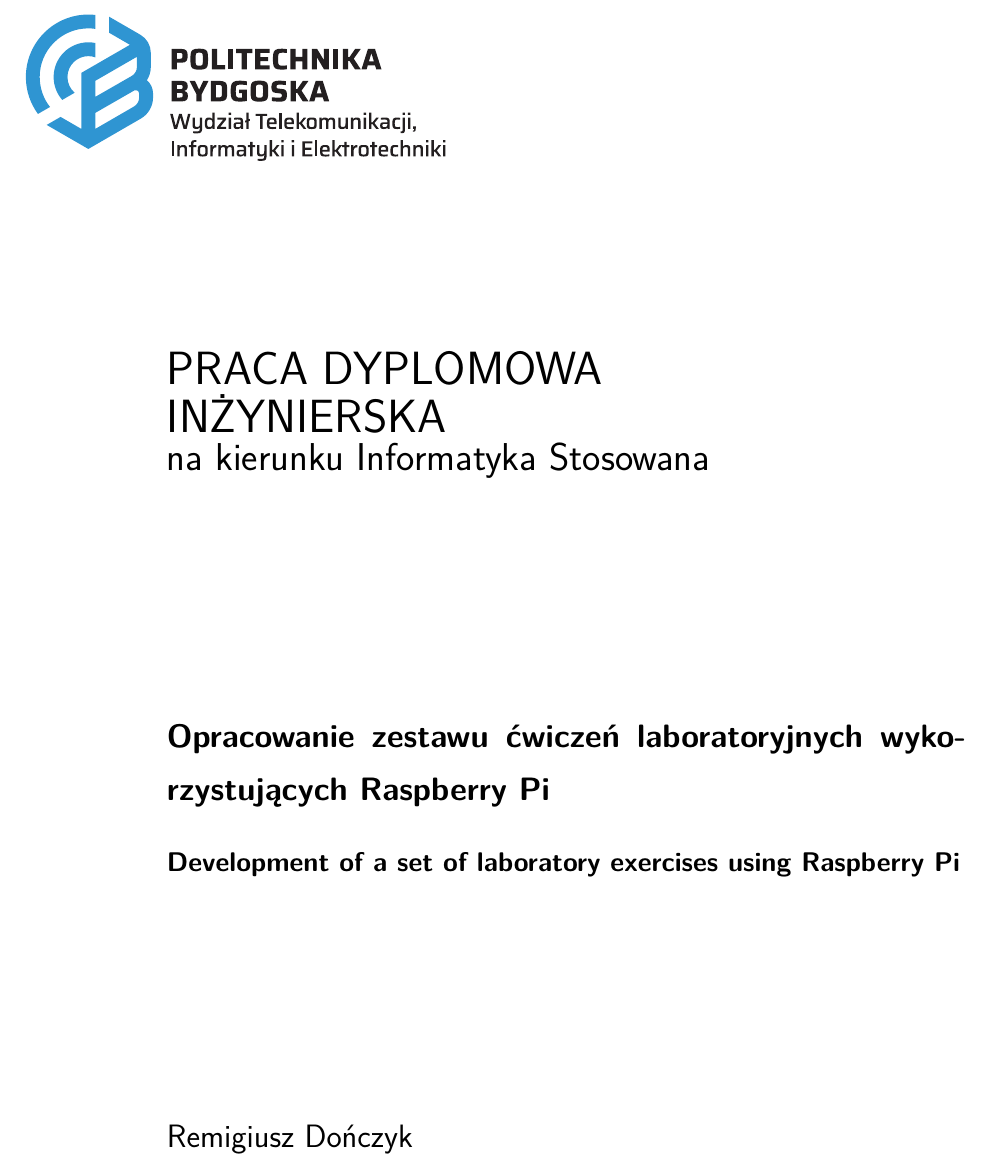
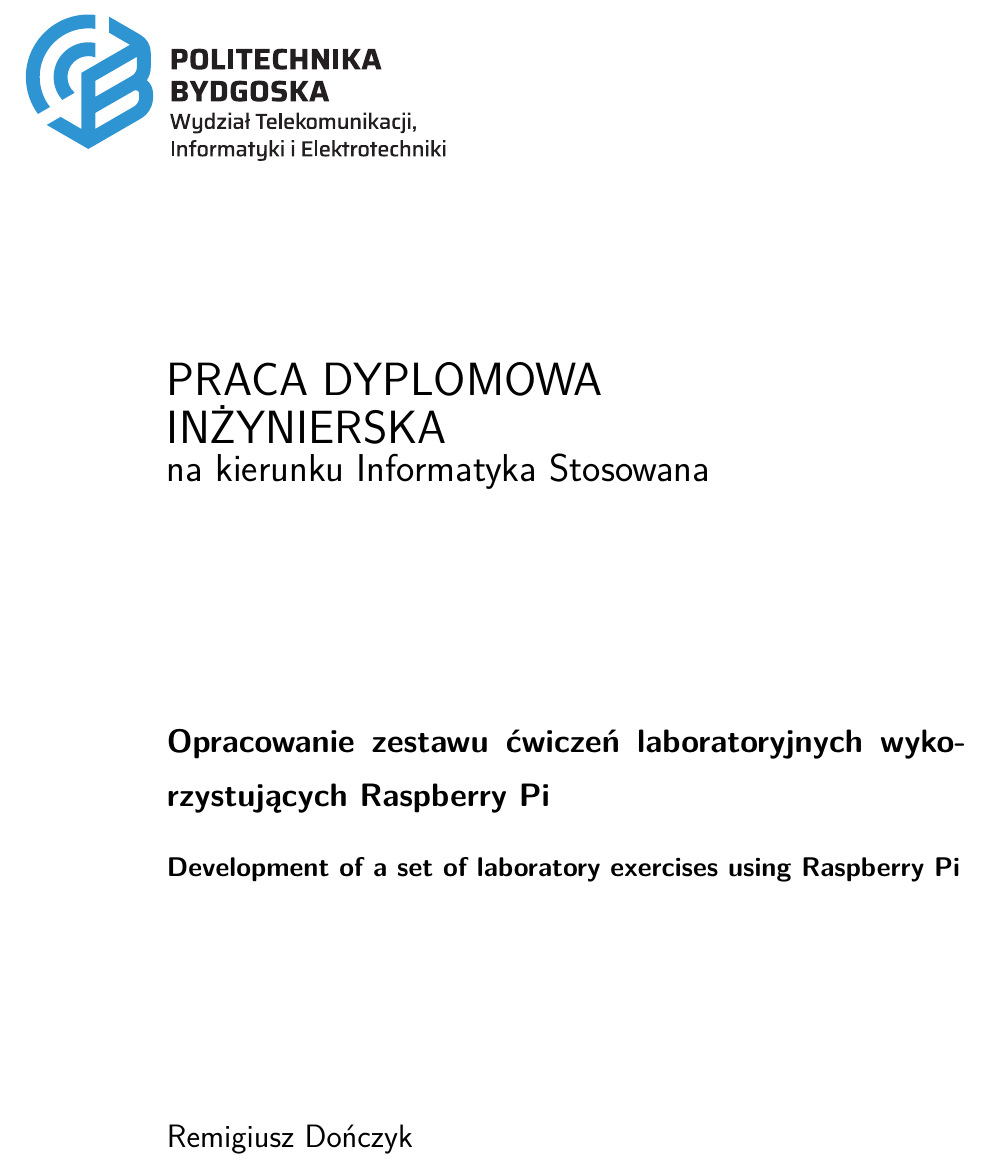
Before and after one commit to Aonodensetsu/praca-inzynierska, a LaTeX thesis (main.tex, which reads tex/style.tex): part of page 1 of 19, cut so that both start at the same text. Compiled offline with pdfLaTeX.

Commit message:
ustawienie parskip
paragrafy zlewają się ze sobą z powodu braku odstępu między tekstem
\parskip{2mm} dodaje niewielki ale wystarczający odstęp jako przerwę
wizualną

```diff
--- a/tex/style.tex
+++ b/tex/style.tex
@@ -174,6 +174,8 @@
 \setlength{\beforeepigraphskip}{1\baselineskip}
 \setlength{\afterepigraphskip}{2\baselineskip}
 
+\setlength{\parskip}{2mm}
+
 \newcommand{\epitext}{\sffamily\itshape}
 \newcommand{\epiauthor}{\sffamily\scshape ---~}
 \newcommand{\epititle}{\sffamily\itshape}
```
